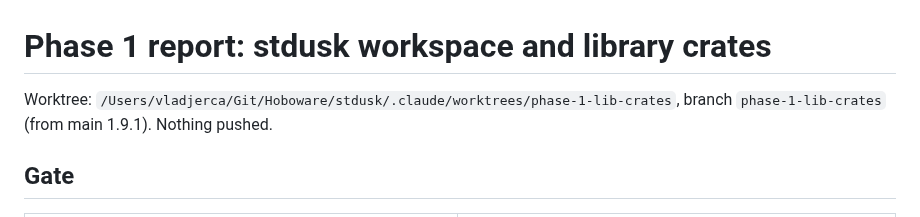
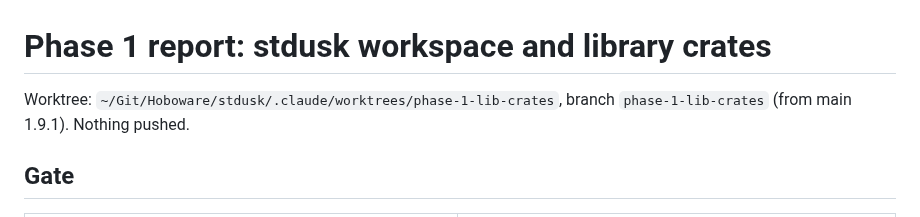
Before and after one commit to Hobo-Ware/tidewatch, a Markdown page: docs/research/phase-1-report.md, the part around the change. Drawn GitHub-style.

Commit message:
docs: use ~ for the home path in the phase 1 report

```diff
--- a/docs/research/phase-1-report.md
+++ b/docs/research/phase-1-report.md
@@ -1,6 +1,6 @@
 # Phase 1 report: stdusk workspace and library crates
 
-Worktree: `/Users/vladjerca/Git/Hoboware/stdusk/.claude/worktrees/phase-1-lib-crates`, branch `phase-1-lib-crates` (from main 1.9.1). Nothing pushed.
+Worktree: `~/Git/Hoboware/stdusk/.claude/worktrees/phase-1-lib-crates`, branch `phase-1-lib-crates` (from main 1.9.1). Nothing pushed.
 
 ## Gate
 
```
